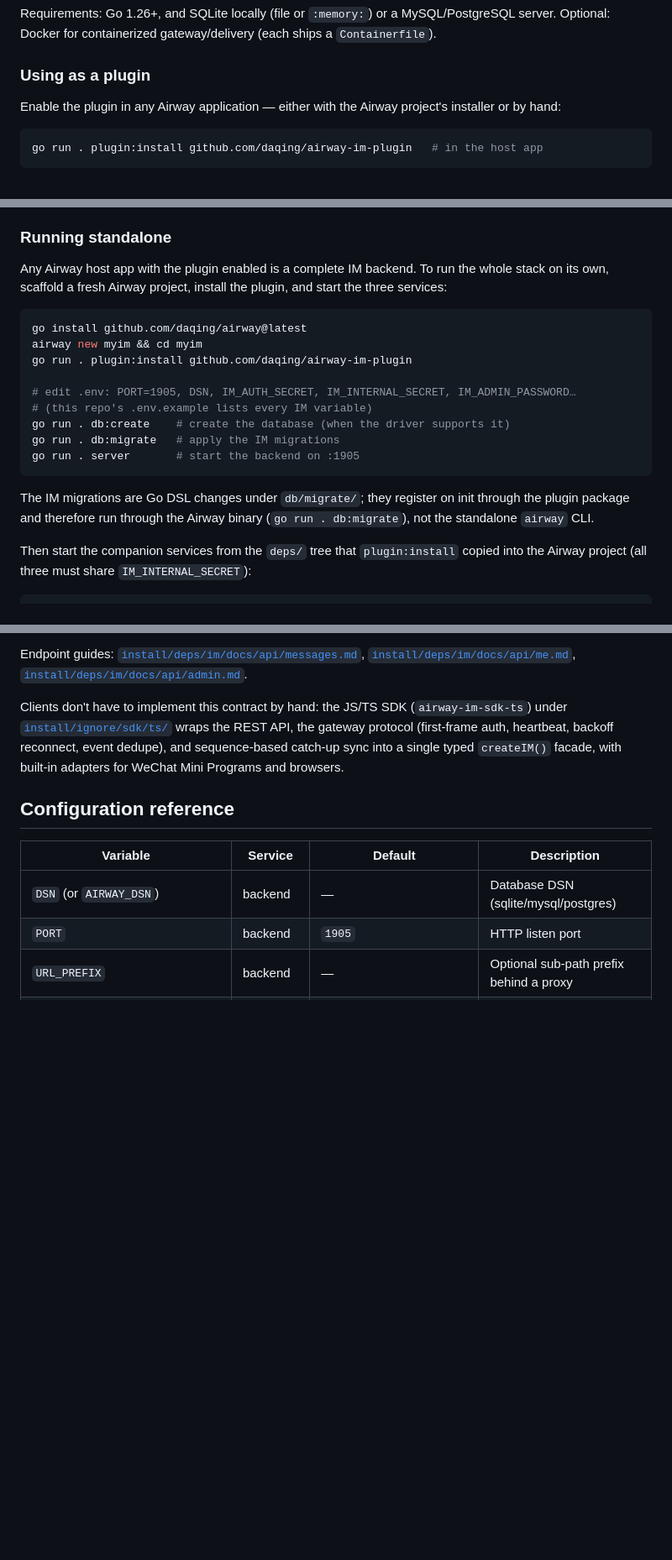
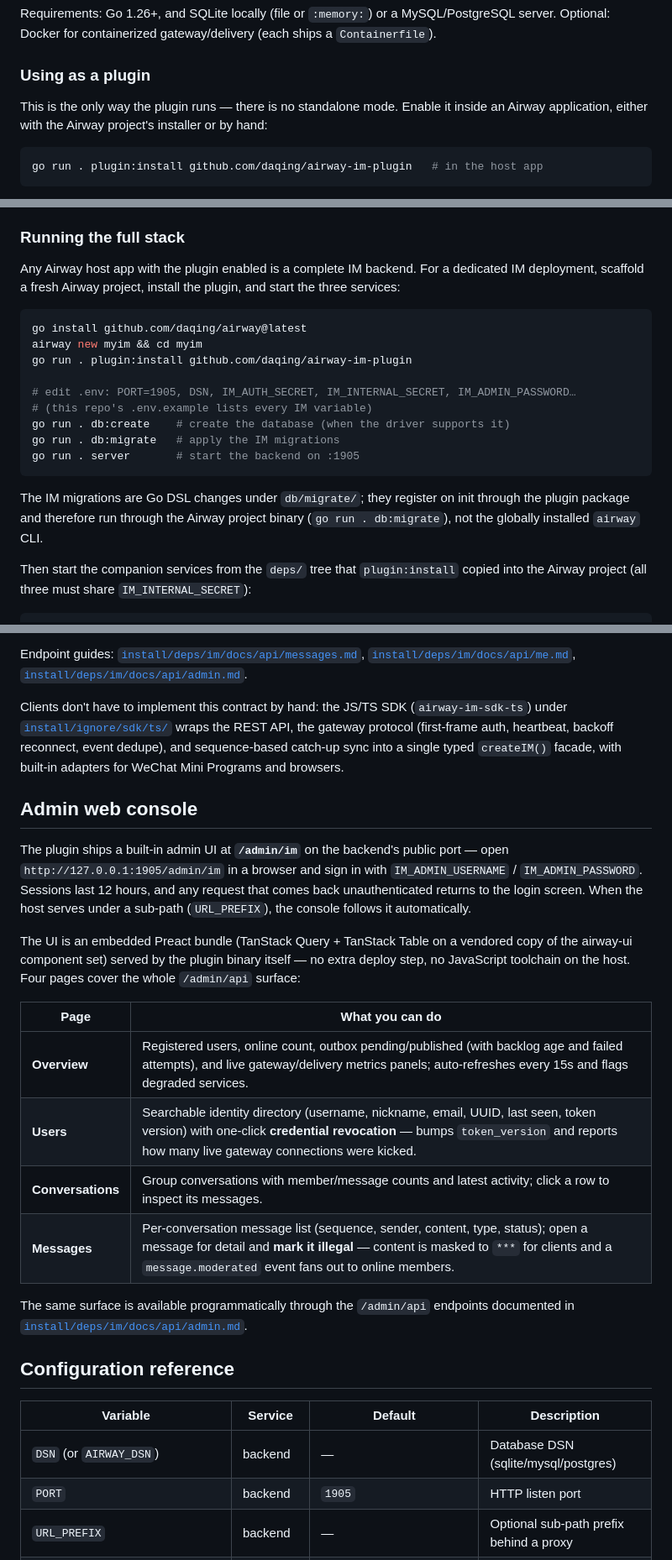
Before and after one commit to daqing/airway-im-plugin, a Markdown page: README.md, 3 parts joined by grey strips. Shown at 84% size. GitHub-like rendering; blank space fills up the shorter version.

Commit message:
Document the admin console and the plugin's single usage mode

````diff
--- a/README.md
+++ b/README.md
@@ -202,8 +203,9 @@ gateway/delivery (each ships a `Containerfile`).
 
 ### Using as a plugin
 
-Enable the plugin in any Airway application — either with the Airway project's
-installer or by hand:
+This is the only way the plugin runs — there is no standalone mode. Enable it
+inside an Airway application, either with the Airway project's installer or
+by hand:
 
 ```bash
 go run . plugin:install github.com/daqing/airway-im-plugin   # in the host app
@@ -227,11 +229,11 @@ API auth, shared with gateway/delivery) in the Airway project's environment —
 the server fails fast at boot when either is missing, logging the variables
 to set.
 
-### Running standalone
+### Running the full stack
 
-Any Airway host app with the plugin enabled is a complete IM backend. To run
-the whole stack on its own, scaffold a fresh Airway project, install the plugin, and
-start the three services:
+Any Airway host app with the plugin enabled is a complete IM backend. For a
+dedicated IM deployment, scaffold a fresh Airway project, install the plugin,
+and start the three services:
 
 ```bash
 go install github.com/daqing/airway@latest
@@ -246,8 +248,8 @@ go run . server       # start the backend on :1905
 ```
 
 The IM migrations are Go DSL changes under `db/migrate/`; they register on
-init through the plugin package and therefore run through the Airway binary
-(`go run . db:migrate`), not the standalone `airway` CLI.
+init through the plugin package and therefore run through the Airway project
+binary (`go run . db:migrate`), not the globally installed `airway` CLI.
 
 Then start the companion services from the `deps/` tree that
 `plugin:install` copied into the Airway project (all three must share
@@ -412,6 +414,31 @@ protocol (first-frame auth, heartbeat, backoff reconnect, event dedupe), and
 sequence-based catch-up sync into a single typed `createIM()` facade, with
 built-in adapters for WeChat Mini Programs and browsers.
 
+## Admin web console
+
+The plugin ships a built-in admin UI at **`/admin/im`** on the backend's
+public port — open `http://127.0.0.1:1905/admin/im` in a browser and sign in
+with `IM_ADMIN_USERNAME` / `IM_ADMIN_PASSWORD`. Sessions last 12 hours, and
+any request that comes back unauthenticated returns to the login screen. When
+the host serves under a sub-path (`URL_PREFIX`), the console follows it
+automatically.
+
+The UI is an embedded Preact bundle (TanStack Query + TanStack Table on a
+vendored copy of the airway-ui component set) served by the plugin binary
+itself — no extra deploy step, no JavaScript toolchain on the host. Four
+pages cover the whole `/admin/api` surface:
+
+| Page | What you can do |
+| --- | --- |
+| **Overview** | Registered users, online count, outbox pending/published (with backlog age and failed attempts), and live gateway/delivery metrics panels; auto-refreshes every 15s and flags degraded services. |
+| **Users** | Searchable identity directory (username, nickname, email, UUID, last seen, token version) with one-click **credential revocation** — bumps `token_version` and reports how many live gateway connections were kicked. |
+| **Conversations** | Group conversations with member/message counts and latest activity; click a row to inspect its messages. |
+| **Messages** | Per-conversation message list (sequence, sender, content, type, status); open a message for detail and **mark it illegal** — content is masked to `***` for clients and a `message.moderated` event fans out to online members. |
+
+The same surface is available programmatically through the `/admin/api`
+endpoints documented in
+[`install/deps/im/docs/api/admin.md`](install/deps/im/docs/api/admin.md).
+
 ## Configuration reference
 
 | Variable | Service | Default | Description |
````
Also changed, not shown: other parts of README.md (+3 -2 lines), 1 other file.
